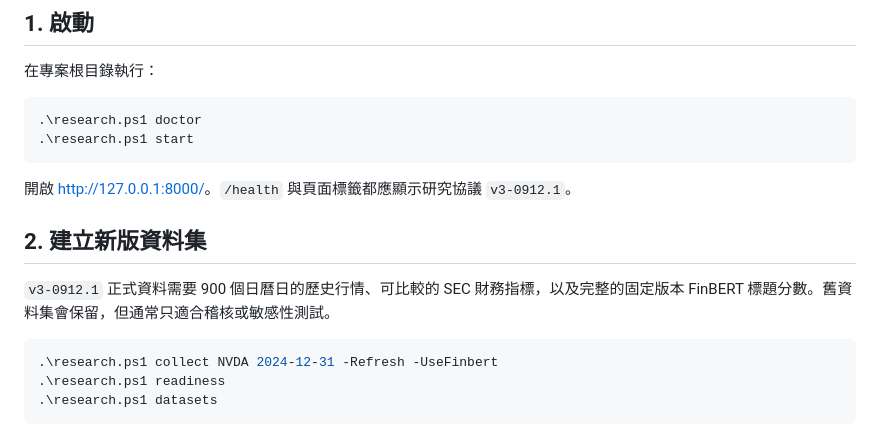
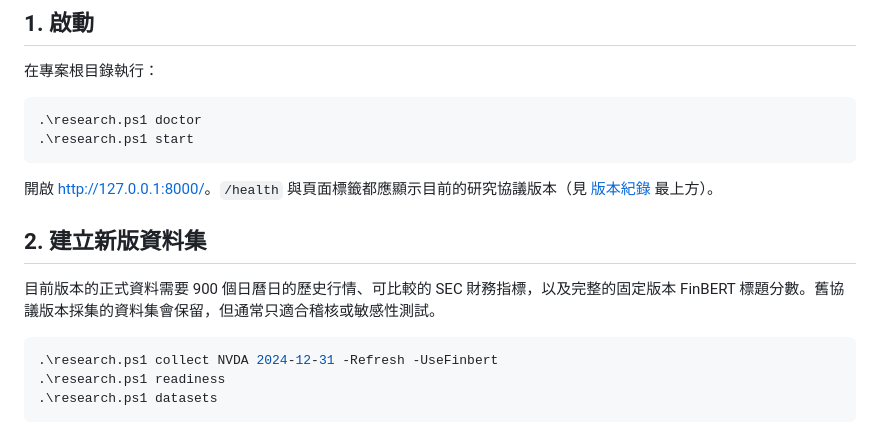
Before and after one commit to paul931130/stance-shift-lab, a Markdown page: docs/demo-backtest.md, the part around the change. Drawn GitHub-style.

````diff
--- a/docs/demo-backtest.md
+++ b/docs/demo-backtest.md
@@ -11,11 +11,11 @@
 .\research.ps1 start
 ```
 
-開啟 <http://127.0.0.1:8000/>。`/health` 與頁面標籤都應顯示研究協議 `v3-0912.1`。
+開啟 <http://127.0.0.1:8000/>。`/health` 與頁面標籤都應顯示目前的研究協議版本（見 [版本紀錄](../CHANGELOG.md) 最上方）。
 
 ## 2. 建立新版資料集
 
-`v3-0912.1` 正式資料需要 900 個日曆日的歷史行情、可比較的 SEC 財務指標，以及完整的固定版本 FinBERT 標題分數。舊資料集會保留，但通常只適合稽核或敏感性測試。
+目前版本的正式資料需要 900 個日曆日的歷史行情、可比較的 SEC 財務指標，以及完整的固定版本 FinBERT 標題分數。舊協議版本採集的資料集會保留，但通常只適合稽核或敏感性測試。
 
 ```powershell
 .\research.ps1 collect NVDA 2024-12-31 -Refresh -UseFinbert
````
Also changed, not shown: CHANGELOG.md (+7 -0 lines), README.md (+1 -1 lines).
